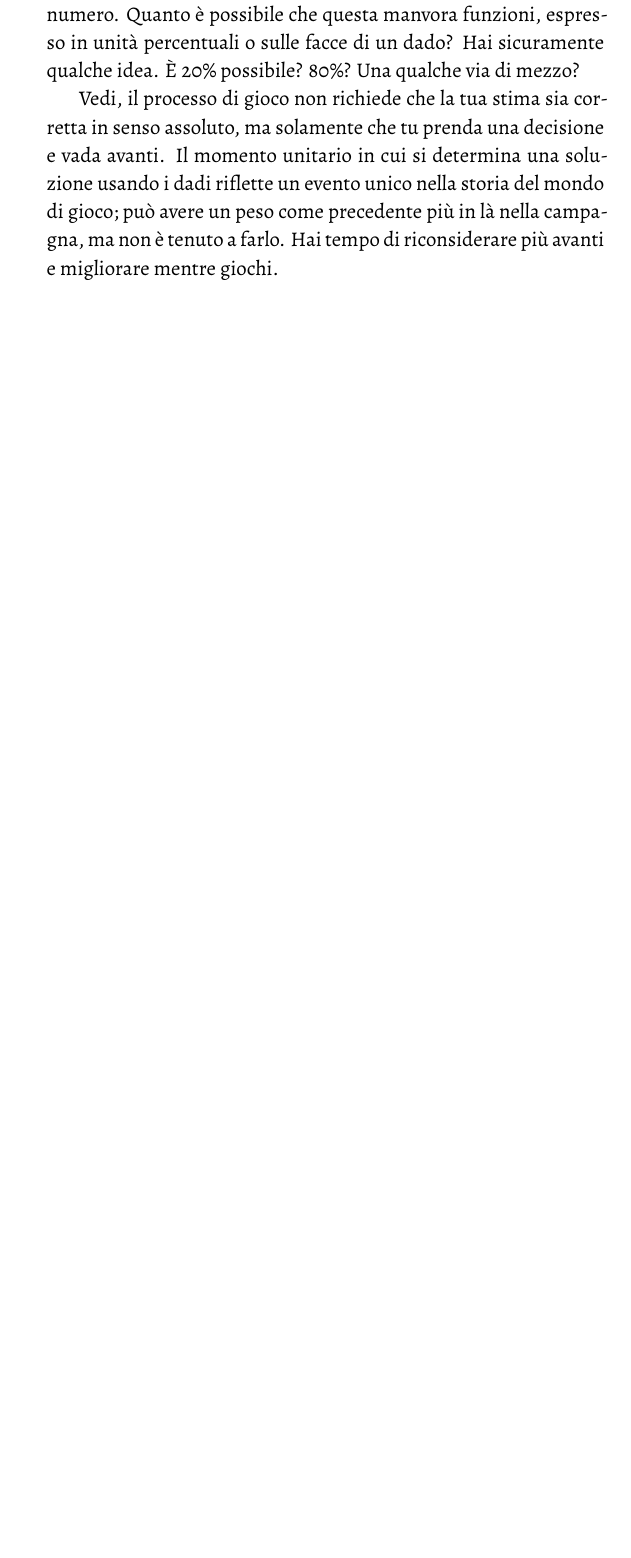
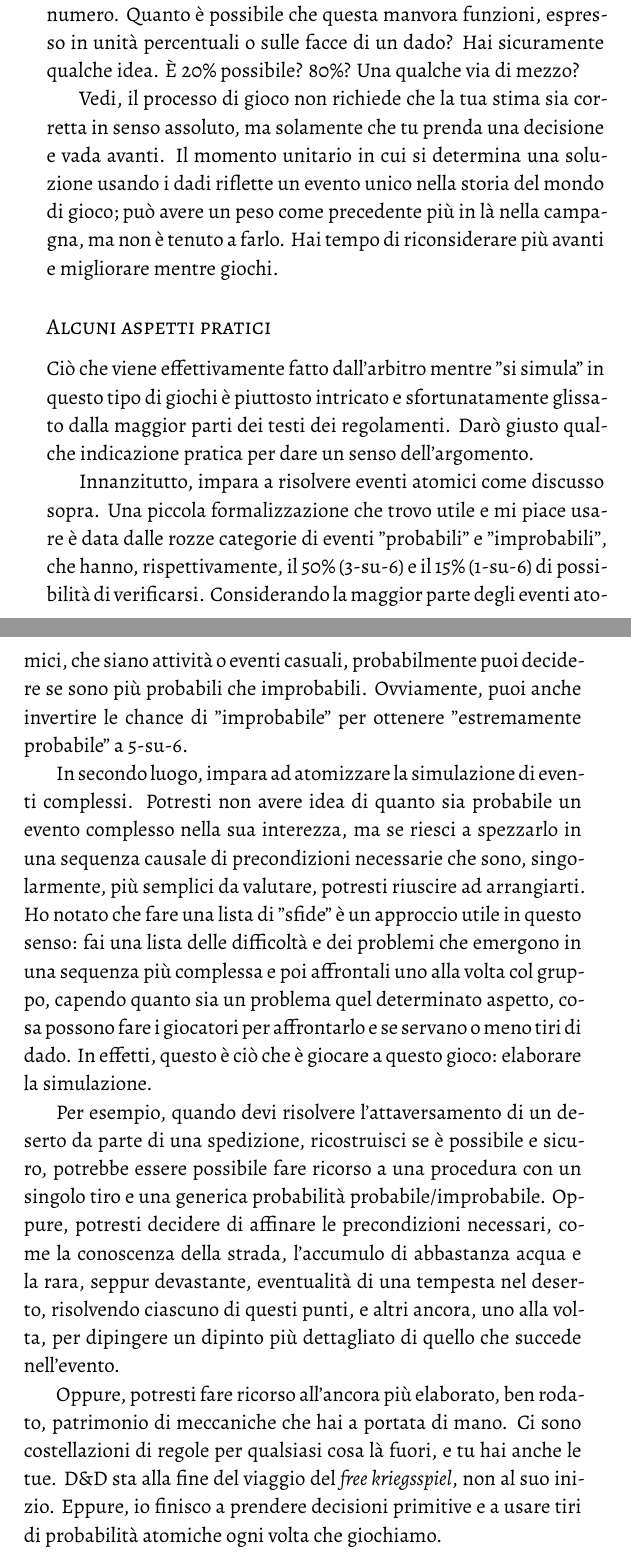
Before and after one commit to Italian-Translation-Alliance/muster, a LaTeX book (muster.tex, which reads chapters/avanzati/10_fondamentali.tex): part of page 88 of 91 before the commit and two parts of pages 88 and 89 of 92 after it, the two joined at a grey line, cut so that both start at the same text, the shorter picture padded with empty space. Compiled offline with XeLaTeX.

Commit message:
nuts and bolts

```diff
--- a/chapters/avanzati/10_fondamentali.tex
+++ b/chapters/avanzati/10_fondamentali.tex
@@ -31,3 +31,15 @@ Comunque, le regole non coprono ogni situazione, né dovrebbero farlo. È già s
 Così impedito a poter rispondere a tutto con delle regole, l'arbitro è costretto a fare affidamento sulle decisioni, come è giusto che sia. Prendere queste decisioni può essere spaventoso, ma la procedura del \textit{free kriegsspiel} è interamente sufficiente come base: sarai un ottimo arbitro se semplicemente sarai disposto a decidere un numero. Quanto è possibile che questa manvora funzioni, espresso in unità percentuali o sulle facce di un dado? Hai sicuramente qualche idea. È 20\% possibile? 80\%? Una qualche via di mezzo?
 
 Vedi, il processo di gioco non richiede che la tua stima sia corretta in senso assoluto, ma solamente che tu prenda una decisione e vada avanti. Il momento unitario in cui si determina una soluzione usando i dadi riflette un evento unico nella storia del mondo di gioco; può avere un peso come precedente più in là nella campagna, ma non è tenuto a farlo. Hai tempo di riconsiderare più avanti e migliorare mentre giochi.
+
+\usubsection{Alcuni aspetti pratici}
+
+Ciò che viene effettivamente fatto dall'arbitro mentre "si simula" in questo tipo di giochi è piuttosto intricato e sfortunatamente glissato dalla maggior parti dei testi dei regolamenti. Darò giusto qualche indicazione pratica per dare un senso dell'argomento.
+
+Innanzitutto, impara a risolvere eventi atomici come discusso sopra. Una piccola formalizzazione che trovo utile e mi piace usare è data dalle rozze categorie di eventi "probabili" e "improbabili", che hanno, rispettivamente, il 50\% (3-su-6) e il 15\% (1-su-6) di possibilità di verificarsi. Considerando la maggior parte degli eventi atomici, che siano attività o eventi casuali, probabilmente puoi decidere se sono più probabili che improbabili. Ovviamente, puoi anche invertire le chance di "improbabile" per ottenere "estremamente probabile" a 5-su-6.
+
+In secondo luogo, impara ad atomizzare la simulazione di eventi complessi. Potresti non avere idea di quanto sia probabile un evento complesso nella sua interezza, ma se riesci a spezzarlo in una sequenza causale di precondizioni necessarie che sono, singolarmente, più semplici da valutare, potresti riuscire ad arrangiarti. Ho notato che fare una lista di "sfide" è un approccio utile in questo senso: fai una lista delle difficoltà e dei problemi che emergono in una sequenza più complessa e poi affrontali uno alla volta col gruppo, capendo quanto sia un problema quel determinato aspetto, cosa possono fare i giocatori per affrontarlo e se servano o meno tiri di dado. In effetti, questo è ciò che è giocare a questo gioco: elaborare la simulazione.
+
+Per esempio, quando devi risolvere l'attaversamento di un deserto da parte di una spedizione, ricostruisci se è possibile e sicuro, potrebbe essere possibile fare ricorso a una procedura con un singolo tiro e una generica probabilità probabile/improbabile. Oppure, potresti decidere di affinare le precondizioni necessari, come la conoscenza della strada, l'accumulo di abbastanza acqua e la rara, seppur devastante, eventualità di una tempesta nel deserto, risolvendo ciascuno di questi punti, e altri ancora, uno alla volta, per dipingere un dipinto più dettagliato di quello che succede nell'evento.
+
+Oppure, potresti fare ricorso all'ancora più elaborato, ben rodato, patrimonio di meccaniche che hai a portata di mano. Ci sono costellazioni di regole per qualsiasi cosa là fuori, e tu hai anche le tue. \dnd{} sta alla fine del viaggio del \textit{free kriegsspiel}, non al suo inizio. Eppure, io finisco a prendere decisioni primitive e a usare tiri di probabilità atomiche ogni volta che giochiamo.
```
